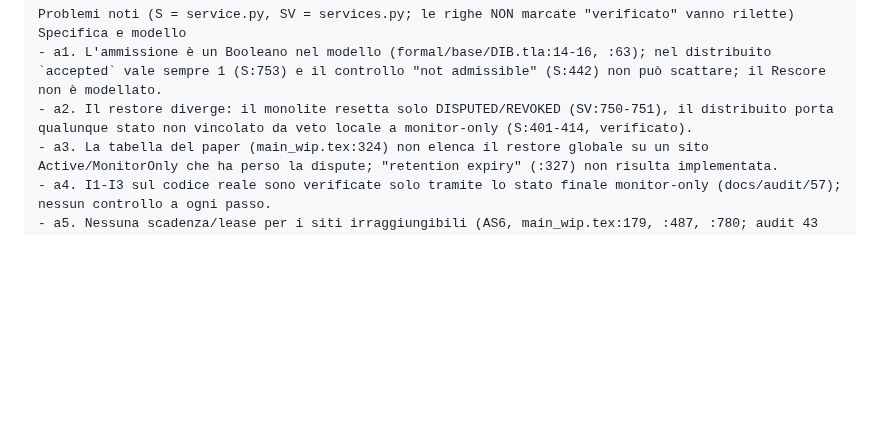
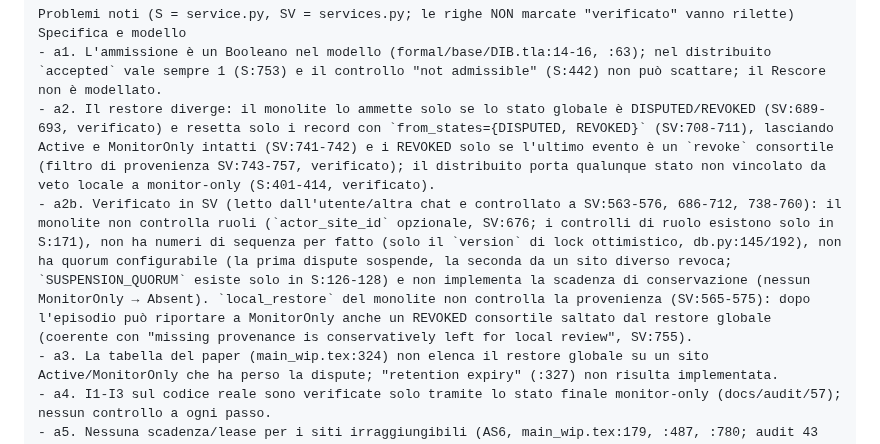
Before and after one commit to fabiooraziomirto/dib, a Markdown page: docs/audit/61_prompt_macchina_a_stati.md, the part around the change. GitHub-like rendering; blank space fills up the shorter version.

Commit message:
audit 61: a2 corrected with the monolith guards (SV:689-693, 708-711, 743-757 verified) and a2b added (no roles, no sequence numbers, no quorum, no retention in the monolith; local_restore without provenance check)
Co-Authored-By: Claude Sonnet 5.5 <noreply@anthropic.com>

```diff
--- a/docs/audit/61_prompt_macchina_a_stati.md
+++ b/docs/audit/61_prompt_macchina_a_stati.md
@@ -27,7 +27,8 @@ Vincoli (obbligatori)
 Problemi noti (S = service.py, SV = services.py; le righe NON marcate "verificato" vanno rilette)
 Specifica e modello
 - a1. L'ammissione è un Booleano nel modello (formal/base/DIB.tla:14-16, :63); nel distribuito `accepted` vale sempre 1 (S:753) e il controllo "not admissible" (S:442) non può scattare; il Rescore non è modellato.
-- a2. Il restore diverge: il monolite resetta solo DISPUTED/REVOKED (SV:750-751), il distribuito porta qualunque stato non vincolato da veto locale a monitor-only (S:401-414, verificato).
+- a2. Il restore diverge: il monolite lo ammette solo se lo stato globale è DISPUTED/REVOKED (SV:689-693, verificato) e resetta solo i record con `from_states={DISPUTED, REVOKED}` (SV:708-711), lasciando Active e MonitorOnly intatti (SV:741-742) e i REVOKED solo se l'ultimo evento è un `revoke` consortile (filtro di provenienza SV:743-757, verificato); il distribuito porta qualunque stato non vincolato da veto locale a monitor-only (S:401-414, verificato).
+- a2b. Verificato in SV (letto dall'utente/altra chat e controllato a SV:563-576, 686-712, 738-760): il monolite non controlla ruoli (`actor_site_id` opzionale, SV:676; i controlli di ruolo esistono solo in S:171), non ha numeri di sequenza per fatto (solo il `version` di lock ottimistico, db.py:145/192), non ha quorum configurabile (la prima dispute sospende, la seconda da un sito diverso revoca; `SUSPENSION_QUORUM` esiste solo in S:126-128) e non implementa la scadenza di conservazione (nessun MonitorOnly → Absent). `local_restore` del monolite non controlla la provenienza (SV:565-575): dopo l'episodio può riportare a MonitorOnly anche un REVOKED consortile saltato dal restore globale (coerente con "missing provenance is conservatively left for local review", SV:755).
 - a3. La tabella del paper (main_wip.tex:324) non elenca il restore globale su un sito Active/MonitorOnly che ha perso la dispute; "retention expiry" (:327) non risulta implementata.
 - a4. I1-I3 sul codice reale sono verificate solo tramite lo stato finale monitor-only (docs/audit/57); nessun controllo a ogni passo.
 - a5. Nessuna scadenza/lease per i siti irraggiungibili (AS6, main_wip.tex:179, :487, :780; audit 43 Q2): /export_mud (S:600-628) esporta ciò che è active senza freschezza.
```
